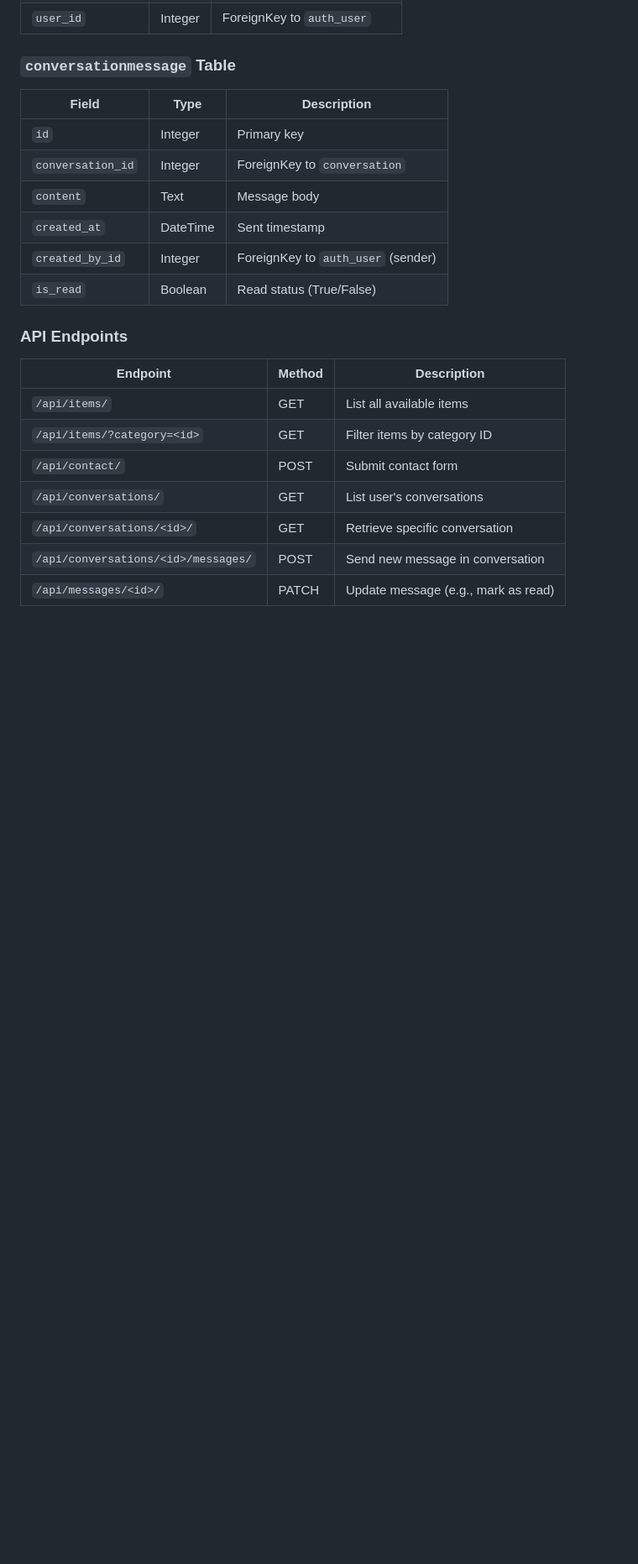
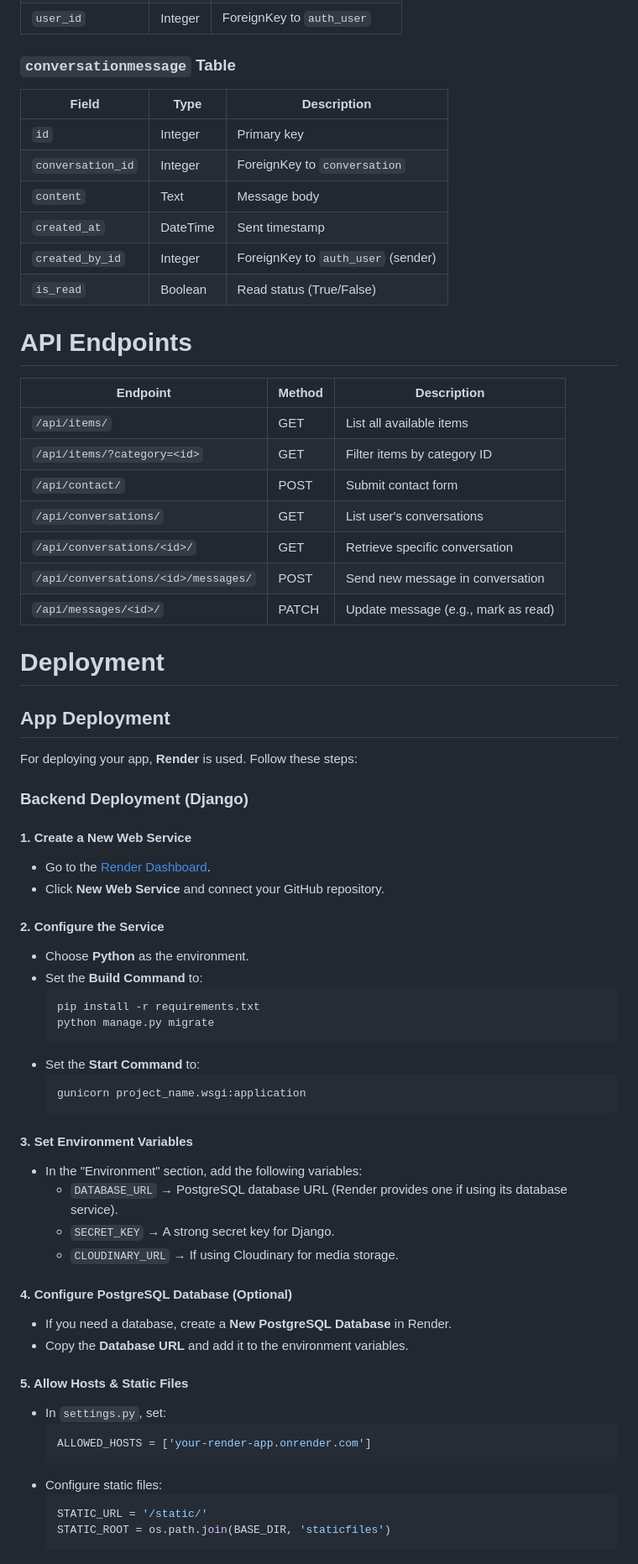
Before and after one commit to laminsaidy/TradingAppPP5, a Markdown page: README.md, the part around one of its changes. Shown at 84% size. Drawn GitHub-style; blank space fills up the shorter version.

Commit message:
Update README.md
"Add the deployment  section details"

````diff
--- a/README.md
+++ b/README.md
@@ -231,7 +232,7 @@ Represents a messaging thread between users about an item
 | `created_by_id`   | Integer   | ForeignKey to `auth_user` (sender)   |
 | `is_read`         | Boolean   | Read status (True/False)             |
 
-### API Endpoints
+# API Endpoints
 
 | Endpoint                      | Method | Description                              |
 |-------------------------------|--------|------------------------------------------|
@@ -242,3 +243,48 @@ Represents a messaging thread between users about an item
 | `/api/conversations/<id>/`    | GET    | Retrieve specific conversation           |
 | `/api/conversations/<id>/messages/` | POST | Send new message in conversation |
 | `/api/messages/<id>/`         | PATCH  | Update message (e.g., mark as read)      |
+
+# Deployment
+
+## App Deployment
+For deploying your app, **Render** is used. Follow these steps:
+
+### Backend Deployment (Django)
+
+#### **1. Create a New Web Service**
+- Go to the [Render Dashboard](https://dashboard.render.com/).
+- Click **New Web Service** and connect your GitHub repository.
+
+#### **2. Configure the Service**
+- Choose **Python** as the environment.
+- Set the **Build Command** to:
+  ```sh
+  pip install -r requirements.txt
+  python manage.py migrate
+  ```
+- Set the **Start Command** to:
+  ```sh
+  gunicorn project_name.wsgi:application
+  ```
+
+#### **3. Set Environment Variables**
+- In the "Environment" section, add the following variables:
+  - `DATABASE_URL` → PostgreSQL database URL (Render provides one if using its database service).
+  - `SECRET_KEY` → A strong secret key for Django.
+  - `CLOUDINARY_URL` → If using Cloudinary for media storage.
+
+#### **4. Configure PostgreSQL Database (Optional)**
+- If you need a database, create a **New PostgreSQL Database** in Render.
+- Copy the **Database URL** and add it to the environment variables.
+
+#### **5. Allow Hosts & Static Files**
+- In `settings.py`, set:
+  ```python
+  ALLOWED_HOSTS = ['your-render-app.onrender.com']
+  ```
+- Configure static files:
+  ```python
+  STATIC_URL = '/static/'
+  STATIC_ROOT = os.path.join(BASE_DIR, 'staticfiles')
+  ```
+
````
Also changed, not shown: other parts of README.md (+66 -8 lines).
